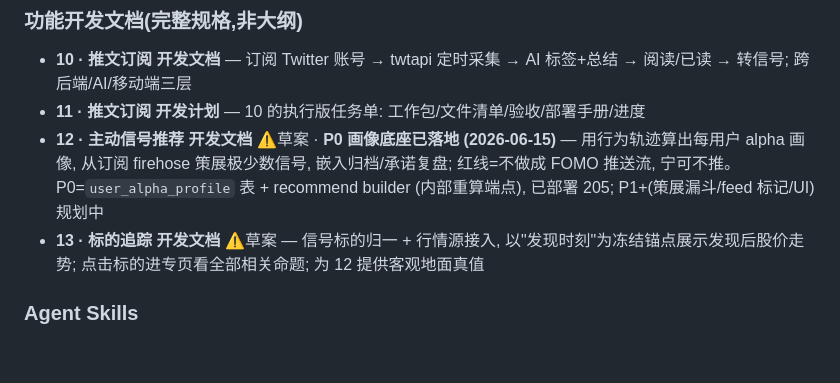
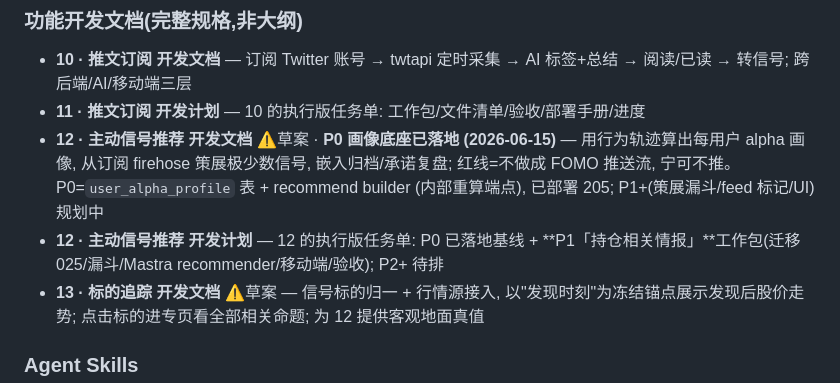
Before and after one commit to thejoven/finwise, a Markdown page: docs/技术文档/README.md, the part around the change. Drawn GitHub-style; blank space fills up the shorter version.

```diff
--- a/docs/技术文档/README.md
+++ b/docs/技术文档/README.md
@@ -45,6 +45,7 @@
 - **10 · 推文订阅 开发文档** — 订阅 Twitter 账号 → twtapi 定时采集 → AI 标签+总结 → 阅读/已读 → 转信号; 跨后端/AI/移动端三层
 - **11 · 推文订阅 开发计划** — 10 的执行版任务单: 工作包/文件清单/验收/部署手册/进度
 - **12 · 主动信号推荐 开发文档** ⚠️草案 · **P0 画像底座已落地 (2026-06-15)** — 用行为轨迹算出每用户 alpha 画像, 从订阅 firehose 策展极少数信号, 嵌入归档/承诺复盘; 红线=不做成 FOMO 推送流, 宁可不推。P0=`user_alpha_profile` 表 + recommend builder (内部重算端点), 已部署 205; P1+(策展漏斗/feed 标记/UI)规划中
+- **12 · 主动信号推荐 开发计划** — 12 的执行版任务单: P0 已落地基线 + **P1「持仓相关情报」**工作包(迁移 025/漏斗/Mastra recommender/移动端/验收); P2+ 待排
 - **13 · 标的追踪 开发文档** ⚠️草案 — 信号标的归一 + 行情源接入, 以"发现时刻"为冻结锚点展示发现后股价走势; 点击标的进专页看全部相关命题; 为 12 提供客观地面真值
 
 ### Agent Skills
```
Also changed, not shown: docs/技术文档/12_主动信号推荐_开发计划.md (added, +120 -0 lines).
